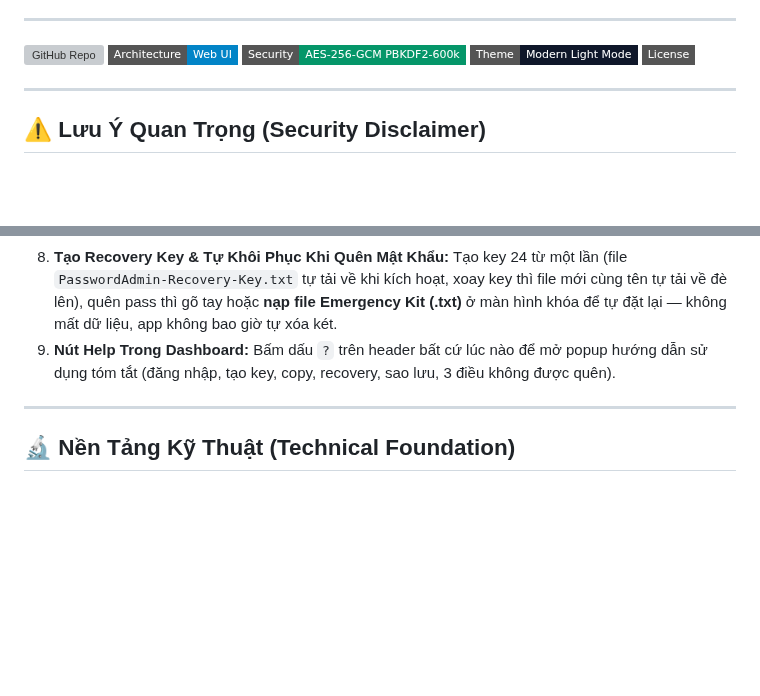
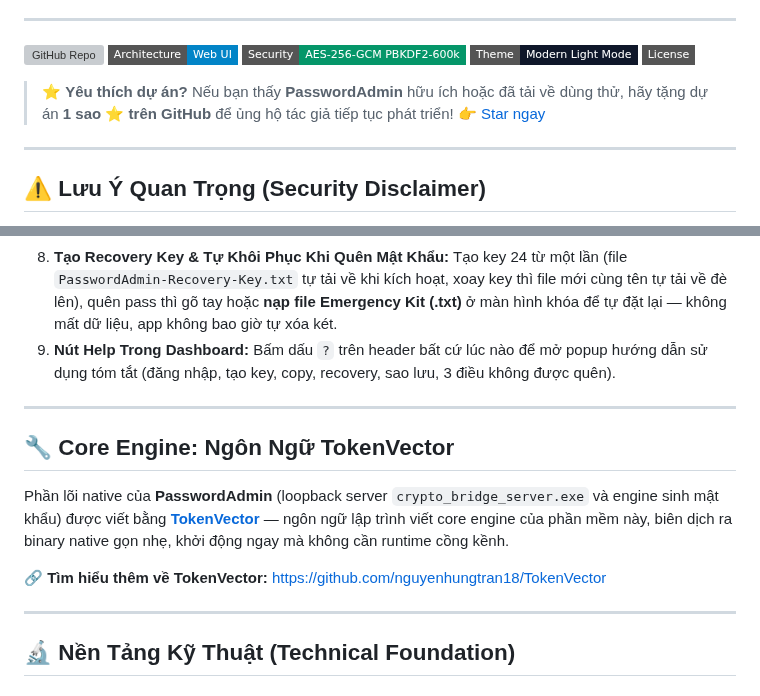
Before and after one commit to nguyenhungtran18/PasswordAdmin, a Markdown page: README.vi.md, 2 parts joined by grey strips. GitHub-like rendering; badges without logos; blank space fills up the shorter version; grey boxes are pictures that could not be loaded.

```diff
--- a/README.vi.md
+++ b/README.vi.md
@@ -18,6 +18,8 @@
 [![Encryption](https://img.shields.io/badge/Security-AES--256--GCM_PBKDF2--600k-059669?style=flat-square)](https://github.com/nguyenhungtran18/PasswordAdmin)
 [![Interface](https://img.shields.io/badge/Theme-Modern_Light_Mode-0f172a?style=flat-square)](https://github.com/nguyenhungtran18/PasswordAdmin)
 [![License: MIT](https://img.shields.io/badge/License-MIT-amber?style=flat-square)](https://github.com/nguyenhungtran18/PasswordAdmin/blob/main/LICENSE)
+
+> ⭐ **Yêu thích dự án?** Nếu bạn thấy **PasswordAdmin** hữu ích hoặc đã tải về dùng thử, hãy tặng dự án **1 sao ⭐ trên GitHub** để ủng hộ tác giả tiếp tục phát triển! 👉 [Star ngay](https://github.com/nguyenhungtran18/PasswordAdmin)
 
 ---
 
@@ -55,6 +57,14 @@
 7. **Đổi Mật Khẩu Đăng Nhập:** Đổi Master Password ngay trong Web UI mà không mất dữ liệu — DEK được bọc lại với salt mới và lưu đè lên DB mặc định (Recovery Key giữ nguyên).
 8. **Tạo Recovery Key & Tự Khôi Phục Khi Quên Mật Khẩu:** Tạo key 24 từ một lần (file `PasswordAdmin-Recovery-Key.txt` tự tải về khi kích hoạt, xoay key thì file mới cùng tên tự tải về đè lên), quên pass thì gõ tay hoặc **nạp file Emergency Kit (.txt)** ở màn hình khóa để tự đặt lại — không mất dữ liệu, app không bao giờ tự xóa két.
 9. **Nút Help Trong Dashboard:** Bấm dấu `?` trên header bất cứ lúc nào để mở popup hướng dẫn sử dụng tóm tắt (đăng nhập, tạo key, copy, recovery, sao lưu, 3 điều không được quên).
+
+---
+
+## 🔧 Core Engine: Ngôn Ngữ TokenVector
+
+Phần lõi native của **PasswordAdmin** (loopback server `crypto_bridge_server.exe` và engine sinh mật khẩu) được viết bằng **[TokenVector](https://github.com/nguyenhungtran18/TokenVector)** — ngôn ngữ lập trình viết core engine của phần mềm này, biên dịch ra binary native gọn nhẹ, khởi động ngay mà không cần runtime cồng kềnh.
+
+🔗 **Tìm hiểu thêm về TokenVector:** [https://github.com/nguyenhungtran18/TokenVector](https://github.com/nguyenhungtran18/TokenVector)
 
 ---
 
```
